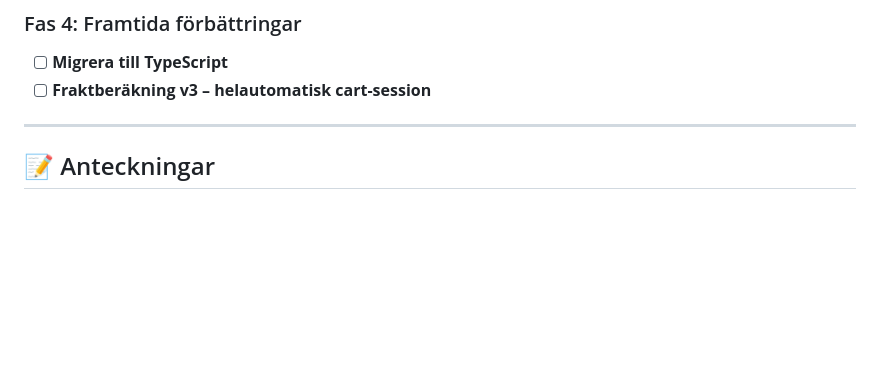
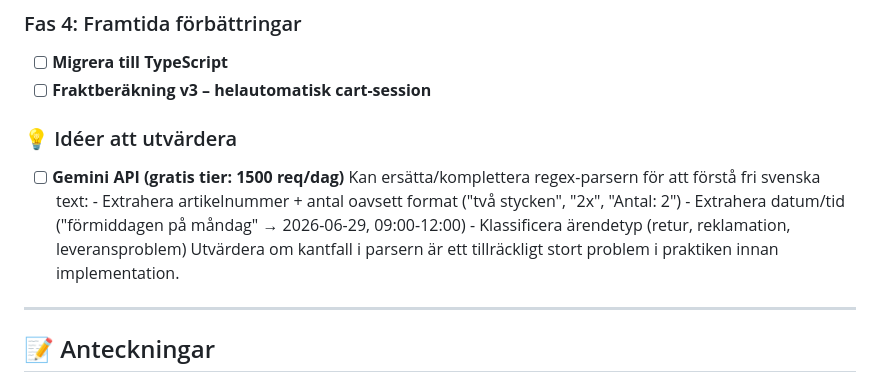
Before and after one commit to AdamBergkvist1/bauhaus-retur-web, a Markdown page: TODO.md, the part around the change. Drawn GitHub-style; blank space fills up the shorter version.

Commit message:
Add ideas to evaluate section in TODO.md
Added section for ideas to evaluate, including Gemini API usage for text parsing and classification.

```diff
--- a/TODO.md
+++ b/TODO.md
@@ -70,6 +70,14 @@ Automatisera och kvalitetssäkra returhanteringen genom att snabbt extrahera dat
 - [ ] **Migrera till TypeScript**
 - [ ] **Fraktberäkning v3 – helautomatisk cart-session**
 
+### 💡 Idéer att utvärdera
+- [ ] **Gemini API (gratis tier: 1500 req/dag)**
+      Kan ersätta/komplettera regex-parsern för att förstå fri svenska text:
+      - Extrahera artikelnummer + antal oavsett format ("två stycken", "2x", "Antal: 2")
+      - Extrahera datum/tid ("förmiddagen på måndag" → 2026-06-29, 09:00-12:00)
+      - Klassificera ärendetyp (retur, reklamation, leveransproblem)
+      Utvärdera om kantfall i parsern är ett tillräckligt stort problem i praktiken innan implementation.
+
 ---
 
 ## 📝 Anteckningar
```
